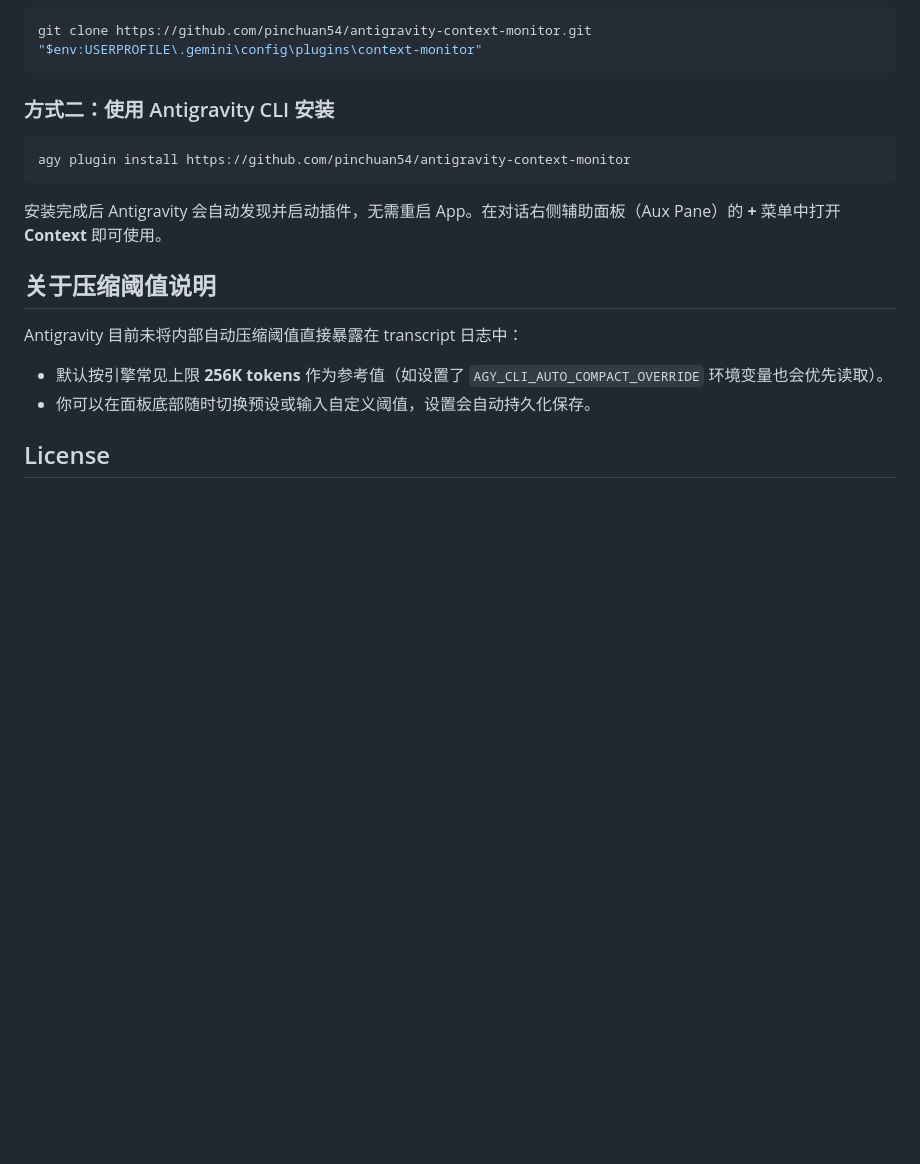
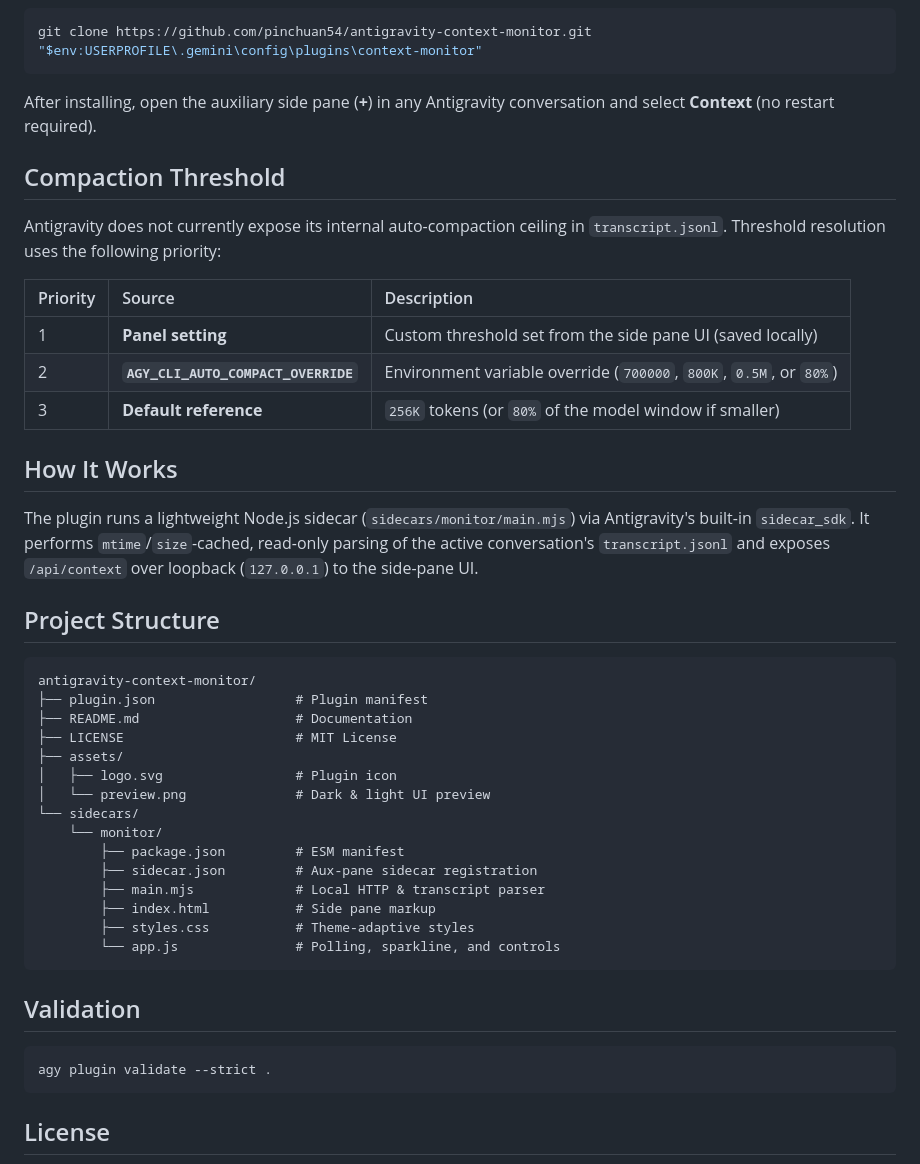
Before and after one commit to pinchuan54/antigravity-context-monitor, a Markdown page: README.md, the part around one of its changes. GitHub-like rendering; blank space fills up the shorter version.

````diff
--- a/README.md
+++ b/README.md
@@ -44,19 +50,47 @@ Windows PowerShell：
 git clone https://github.com/pinchuan54/antigravity-context-monitor.git "$env:USERPROFILE\.gemini\config\plugins\context-monitor"
 ```
 
-### 方式二：使用 Antigravity CLI 安装
+After installing, open the auxiliary side pane (**+**) in any Antigravity conversation and select **Context** (no restart required).
+
+## Compaction Threshold
+
+Antigravity does not currently expose its internal auto-compaction ceiling in `transcript.jsonl`. Threshold resolution uses the following priority:
+
+| Priority | Source | Description |
+| :--- | :--- | :--- |
+| 1 | **Panel setting** | Custom threshold set from the side pane UI (saved locally) |
+| 2 | **`AGY_CLI_AUTO_COMPACT_OVERRIDE`** | Environment variable override (`700000`, `800K`, `0.5M`, or `80%`) |
+| 3 | **Default reference** | `256K` tokens (or `80%` of the model window if smaller) |
+
+## How It Works
+
+The plugin runs a lightweight Node.js sidecar (`sidecars/monitor/main.mjs`) via Antigravity's built-in `sidecar_sdk`. It performs `mtime`/`size`-cached, read-only parsing of the active conversation's `transcript.jsonl` and exposes `/api/context` over loopback (`127.0.0.1`) to the side-pane UI.
+
+## Project Structure
+
+```text
+antigravity-context-monitor/
+├── plugin.json                  # Plugin manifest
+├── README.md                    # Documentation
+├── LICENSE                      # MIT License
+├── assets/
+│   ├── logo.svg                 # Plugin icon
+│   └── preview.png              # Dark & light UI preview
+└── sidecars/
+    └── monitor/
+        ├── package.json         # ESM manifest
+        ├── sidecar.json         # Aux-pane sidecar registration
+        ├── main.mjs             # Local HTTP & transcript parser
+        ├── index.html           # Side pane markup
+        ├── styles.css           # Theme-adaptive styles
+        └── app.js               # Polling, sparkline, and controls
+```
+
+## Validation
 
 ```bash
-agy plugin install https://github.com/pinchuan54/antigravity-context-monitor
+agy plugin validate --strict .
 ```
-
-安装完成后 Antigravity 会自动发现并启动插件，无需重启 App。在对话右侧辅助面板（Aux Pane）的 **+** 菜单中打开 **Context** 即可使用。
-
-## 关于压缩阈值说明
-
-Antigravity 目前未将内部自动压缩阈值直接暴露在 transcript 日志中：
-- 默认按引擎常见上限 **256K tokens** 作为参考值（如设置了 `AGY_CLI_AUTO_COMPACT_OVERRIDE` 环境变量也会优先读取）。
-- 你可以在面板底部随时切换预设或输入自定义阈值，设置会自动持久化保存。
 
 ## License
 
````
Also changed, not shown: other parts of README.md (+34 -28 lines), assets/preview.png (added), 6 other files.
